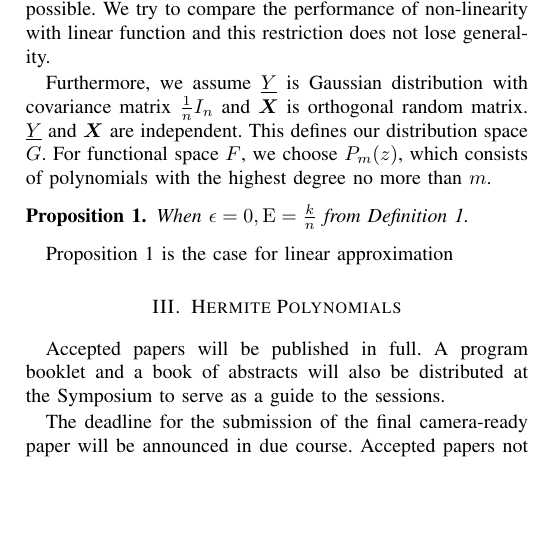
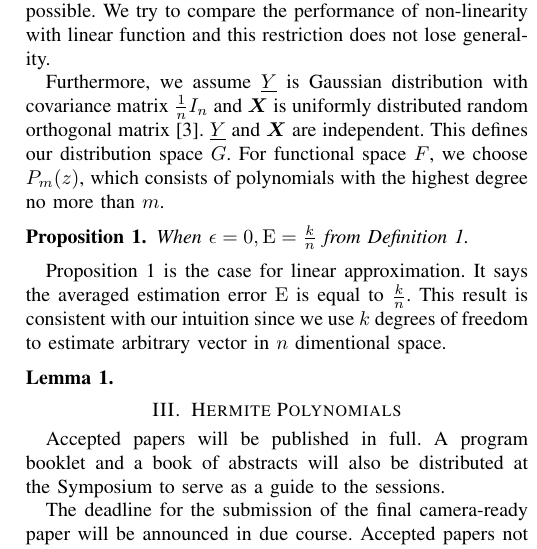
Before and after one commit to zhaofeng-shu33/activation_function_paper, a LaTeX paper (template_isit20.tex): part of one column of page 2 of 2 before the commit and part of one column of page 2 of 3 after it, cut so that both start at the same text, the shorter picture padded with empty space. Compiled offline with pdfLaTeX; a missing font is replaced by an installed copy or a similar font; a LaTeX package or settings file that is missing is left out.

Commit message:
add random orthogonal matrix origin

```diff
--- a/template_isit20.tex
+++ b/template_isit20.tex
@@ -37,6 +37,7 @@
 \usepackage{amsthm}
 \newtheorem{definition}{Definition}
 \newtheorem{proposition}{Proposition}
+\newtheorem{lemma}{Lemma}
 \usepackage{graphicx}
 \usepackage{mathtools}
 \usepackage{bm}
@@ -183,15 +208,27 @@ s.t. \,& \sigma(z) = z + \epsilon \xi(z) \nonumber \\
 is called the universally good activation function for the single node neural network.
 \end{definition}
 
-We restrict our discussion of universally good activation function to local regine analysis to make the analytic solution possible. We try to compare the performance of non-linearity with linear function and this restriction does not lose generality.
+We restrict our discussion of universally good activation function to local regine analysis to make the analytic solution possible.
+We try to compare the performance of non-linearity with linear function and this restriction does not lose generality.
 
-Furthermore, we assume $\underline{Y}$ is Gaussian distribution with covariance matrix $\frac{1}{n} I_n$ and $\bm{X}$ is orthogonal random matrix. $\underline{Y}$ and $\bm{X}$ are independent. This defines our distribution space $G$. For functional space $F$, we choose $P_m(z)$, which consists of polynomials with the highest degree no more than $m$.
+Furthermore, we assume $\underline{Y}$ is Gaussian distribution with covariance matrix $\frac{1}{n} I_n$ and
+$\bm{X}$ is uniformly distributed random orthogonal matrix \cite{rm}.
+$\underline{Y}$ and $\bm{X}$ are independent.
+This defines our distribution space $G$.
+For functional space $F$, we choose $P_m(z)$,
+which consists of polynomials with the highest degree no more than $m$.
 
 \begin{proposition}\label{prop:linear}
 When $\epsilon = 0, \mathrm{E} = \frac{k}{n}$ from Definition \ref{def:ug}.
 \end{proposition}
 
-Proposition \ref{prop:linear} is the case for linear approximation
+Proposition \ref{prop:linear} is the case for linear approximation.
+It says the averaged estimation error $\mathrm{E}$ is equal to $\frac{k}{n}$.
+This result is consistent with our intuition
+since we use $k$ degrees of freedom to estimate arbitrary vector in $n$ dimentional space.
+
+\begin{lemma}
+\end{lemma}
 \section{Hermite Polynomials}\label{sec:hp}
 
 Accepted papers will be published in full.
```
Also changed, not shown: exportlist.bib (+9 -0 lines), template_isit20.tex (49 more changed lines).
